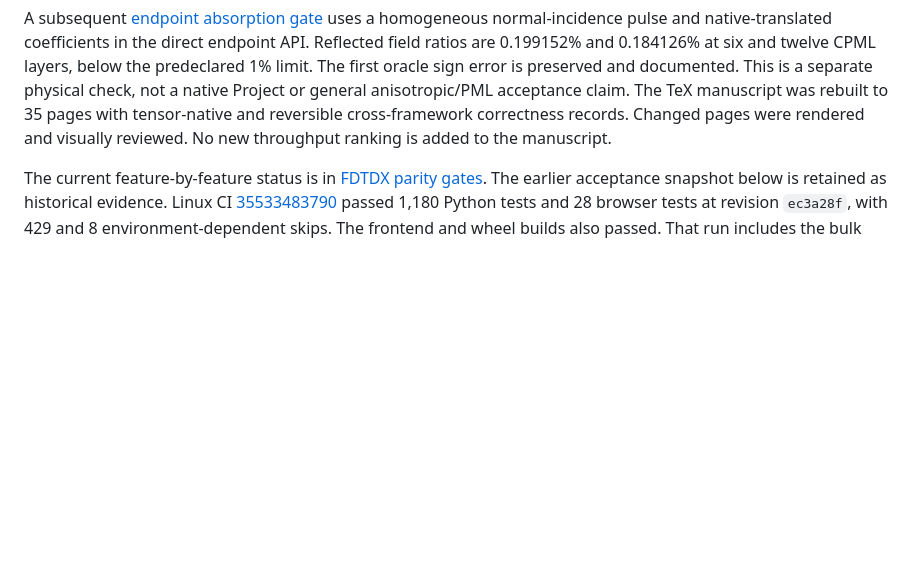
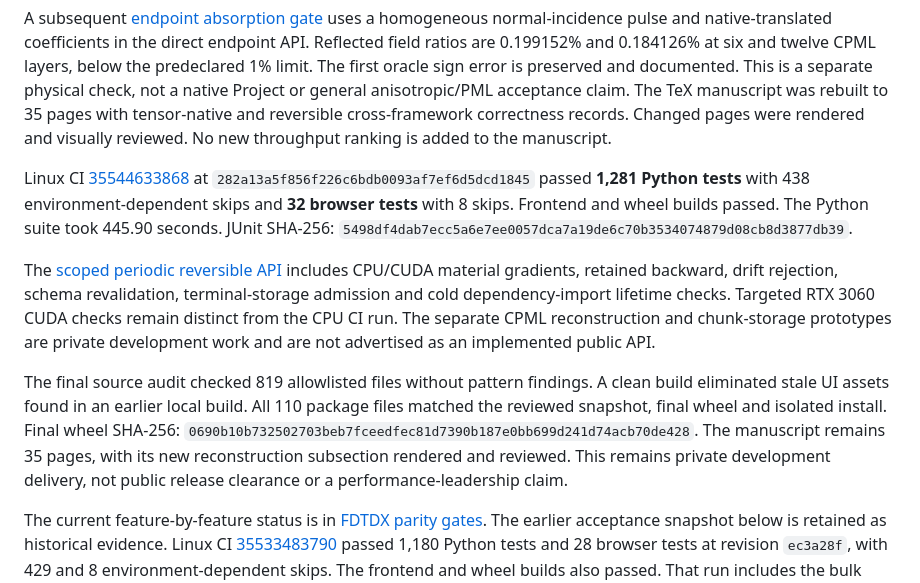
Before and after one commit to EMinsight/TorchFDTD, a Markdown page: docs/ACCEPTANCE.md, the part around the change. GitHub-like rendering; blank space fills up the shorter version.

Commit message:
Record reversible integration and packaging acceptance [skip ci]

```diff
--- a/docs/ACCEPTANCE.md
+++ b/docs/ACCEPTANCE.md
@@ -154,6 +154,29 @@ not a native Project or general anisotropic/PML acceptance claim.
 The TeX manuscript was rebuilt to 35 pages with tensor-native and reversible
 cross-framework correctness records. Changed pages were rendered and visually
 reviewed. No new throughput ranking is added to the manuscript.
+
+Linux CI [35544633868](https://github.com/hyoseokp/TorchFDTD/actions/runs/35544633868)
+at `282a13a5f856f226c6bdb0093af7ef6d5dcd1845` passed **1,281 Python tests**
+with 438 environment-dependent skips and **32 browser tests** with 8 skips.
+Frontend and wheel builds passed. The Python suite took 445.90 seconds.
+JUnit SHA-256:
+`5498df4dab7ecc5a6e7ee0057dca7a19de6c70b3534074879d08cb8d3877db39`.
+
+The [scoped periodic reversible API](REVERSIBLE_ADJOINT.md) includes CPU/CUDA
+material gradients, retained backward, drift rejection, schema revalidation,
+terminal-storage admission and cold dependency-import lifetime checks.
+Targeted RTX 3060 CUDA checks remain distinct from the CPU CI run.
+The separate CPML reconstruction and chunk-storage prototypes are private
+development work and are not advertised as an implemented public API.
+
+The final source audit checked 819 allowlisted files without pattern findings.
+A clean build eliminated stale UI assets found in an earlier local build.
+All 110 package files matched the reviewed snapshot, final wheel and isolated
+install. Final wheel SHA-256:
+`0690b10b732502703beb7fceedfec81d7390b187e0bb699d241d74acb70de428`.
+The manuscript remains 35 pages, with its new reconstruction subsection
+rendered and reviewed. This remains private development delivery, not public
+release clearance or a performance-leadership claim.
 
 The current feature-by-feature status is in [FDTDX parity gates](FDTDX_PARITY_KO.md).
 The earlier acceptance snapshot below is retained as historical evidence.
```
